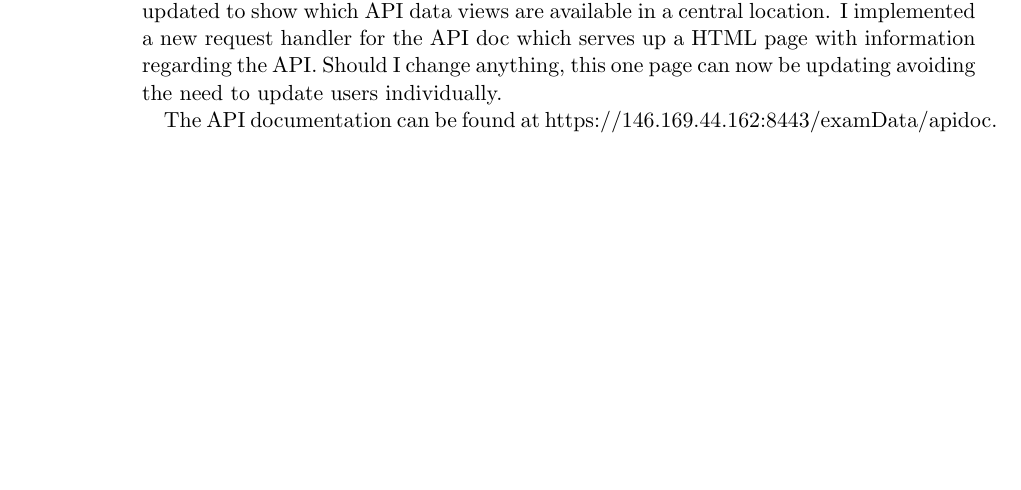
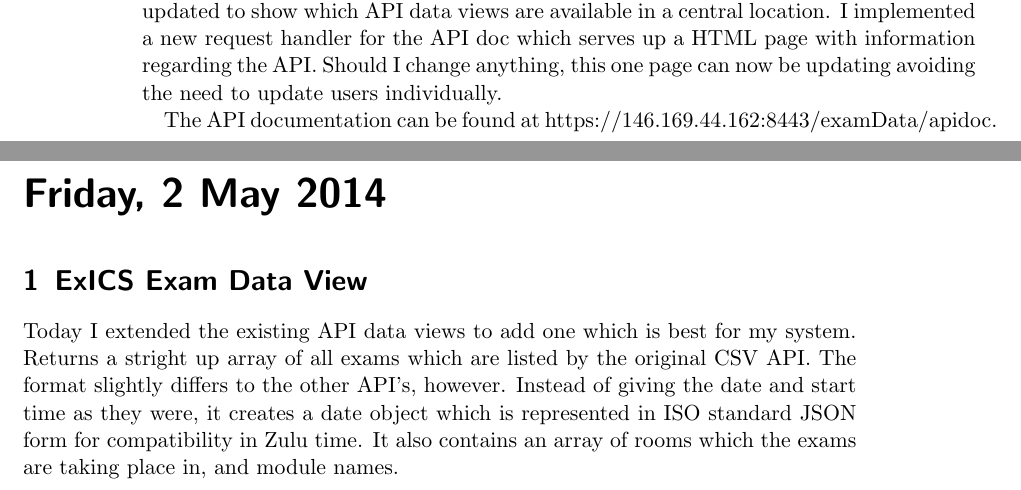
Before and after one commit to rcbevans/IC2014_ExICS_FYP_Reports, a LaTeX book (Logbook/logbook.tex): part of page 16 of 17 before the commit and two parts of pages 16 and 17 of 19 after it, the two joined at a grey line, cut so that both start at the same text, the shorter picture padded with empty space. Compiled offline with pdfLaTeX.

Commit message:
Added some more stuff

```diff
--- a/Logbook/logbook.tex
+++ b/Logbook/logbook.tex
@@ -91,6 +91,10 @@
 
 \newexperiment{api_room_view}{Exam Data API Room View}
 \newexperiment{api_documentation}{API Documentation}
+
+\newexperiment{exics_exam_data_view}{ExICS Exam Data View}
+
+\newexperiment{exics_advanced_view}{Advanced ExICS Exam Data View}
 
 %---------------------------------------------------------------------------------------
 
@@ -360,3 +364,8 @@ I decided that it would be useful to have an API documentation page which can be
 
 The API documentation can be found at https://146.169.44.162:8443/examData/apidoc.
 
+\labday{Friday, 2 May 2014}
+
+\experiment{exics_exam_data_view}
+
+Today I extended the existing API data views to add one which is best for my system.  Returns a stright up array of all exams which are listed by the original CSV API.  The format slightly differs to the other API's, however.  Instead of giving the date and start time as they were, it creates a date object which is represented in ISO standard JSON form for compatibility in Zulu time.  It also contains an array of rooms which the exams are taking place in, and module names.
```
Also changed, not shown: Logbook/logbook.ind (deleted), Logbook/logbook.tex (6 more changed lines), 9 other files.
